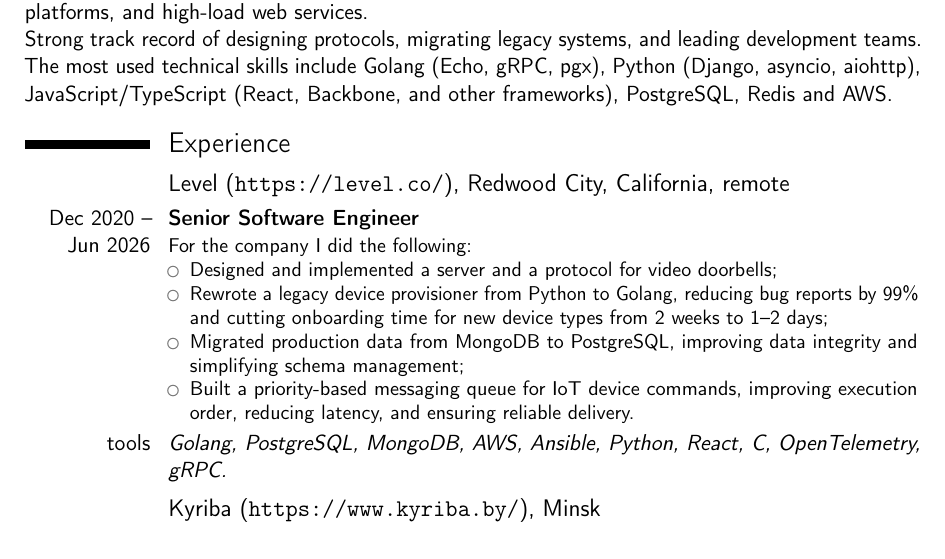
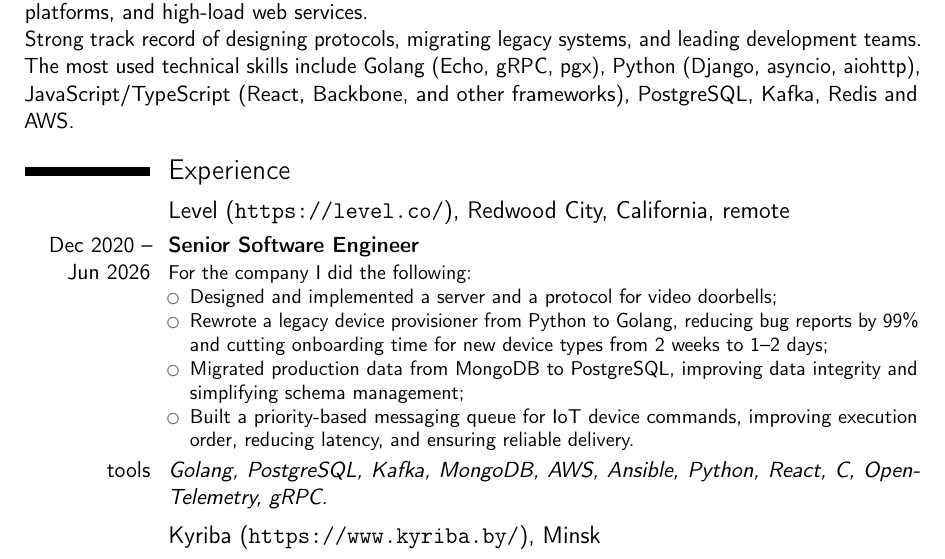
Before and after one commit to achernetsky/resume, a LaTeX CV (resume.tex): part of page 1 of 2, cut so that both start at the same text. Compiled offline with pdfLaTeX.

Commit message:
Resume has got update

```diff
--- a/resume.tex
+++ b/resume.tex
@@ -27,7 +27,7 @@
 Strong track record of designing protocols, migrating legacy systems, and leading development teams.
 
 The most used technical skills include Golang (Echo, gRPC, pgx), Python (Django, asyncio, aiohttp),
-JavaScript/TypeScript (React, Backbone, and other frameworks), PostgreSQL, Redis and AWS.
+JavaScript/TypeScript (React, Backbone, and other frameworks), PostgreSQL, Kafka, Redis and AWS.
 
 \section{Experience}
 
@@ -43,7 +43,7 @@
   \item Built a priority-based messaging queue for IoT device commands, improving execution order,
   reducing latency, and ensuring reliable delivery.
 \end{itemize}}
-\cvline{tools}{\emph{Golang, PostgreSQL, MongoDB, AWS, Ansible, Python, React, C, OpenTelemetry, gRPC.}}
+\cvline{tools}{\emph{Golang, PostgreSQL, Kafka, MongoDB, AWS, Ansible, Python, React, C, OpenTelemetry, gRPC.}}
 
 \subsection{Kyriba (\url{https://www.kyriba.by/}), Minsk}
 \cventry{Feb 2019 – Dec 2020}{Team Lead / Senior Software Engineer}{}{}{}{As team lead for the Format project: wrote SDDs and led key features,
```
